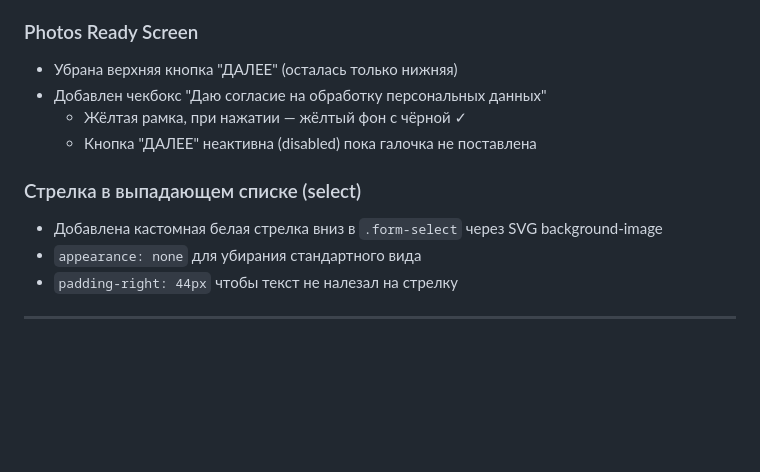
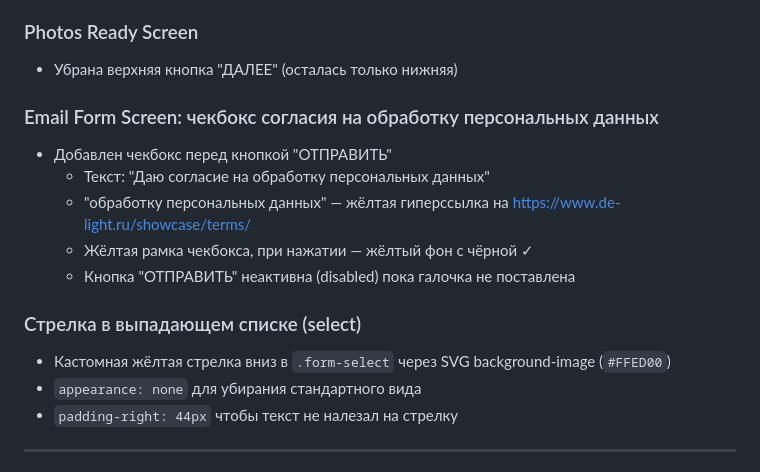
Before and after one commit to Fe0fan0v/photo-collage, a Markdown page: CONTEXT.md, the part around the change. GitHub-like rendering; blank space fills up the shorter version.

Commit message:
Update CONTEXT.md: consent checkbox on email form, yellow select arrows
Co-Authored-By: Claude Opus 4.6 <noreply@anthropic.com>

```diff
--- a/CONTEXT.md
+++ b/CONTEXT.md
@@ -350,13 +350,18 @@ sudo certbot certificates
 ### Photos Ready Screen
 
 - Убрана верхняя кнопка "ДАЛЕЕ" (осталась только нижняя)
-- Добавлен чекбокс "Даю согласие на обработку персональных данных"
-  - Жёлтая рамка, при нажатии — жёлтый фон с чёрной ✓
-  - Кнопка "ДАЛЕЕ" неактивна (disabled) пока галочка не поставлена
+
+### Email Form Screen: чекбокс согласия на обработку персональных данных
+
+- Добавлен чекбокс перед кнопкой "ОТПРАВИТЬ"
+  - Текст: "Даю согласие на обработку персональных данных"
+  - "обработку персональных данных" — жёлтая гиперссылка на https://www.de-light.ru/showcase/terms/
+  - Жёлтая рамка чекбокса, при нажатии — жёлтый фон с чёрной ✓
+  - Кнопка "ОТПРАВИТЬ" неактивна (disabled) пока галочка не поставлена
 
 ### Стрелка в выпадающем списке (select)
 
-- Добавлена кастомная белая стрелка вниз в `.form-select` через SVG background-image
+- Кастомная жёлтая стрелка вниз в `.form-select` через SVG background-image (`#FFED00`)
 - `appearance: none` для убирания стандартного вида
 - `padding-right: 44px` чтобы текст не налезал на стрелку
 
```
